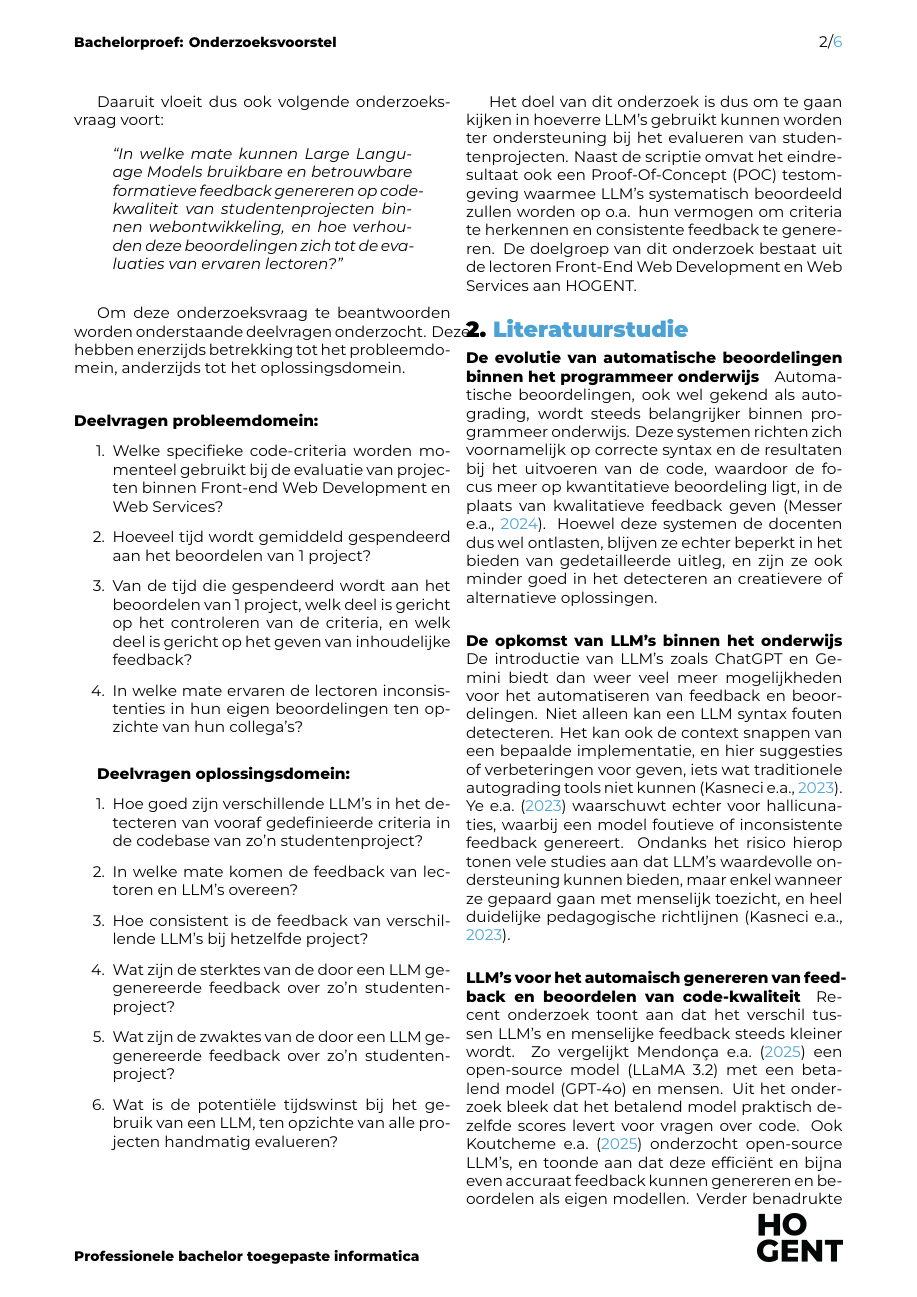
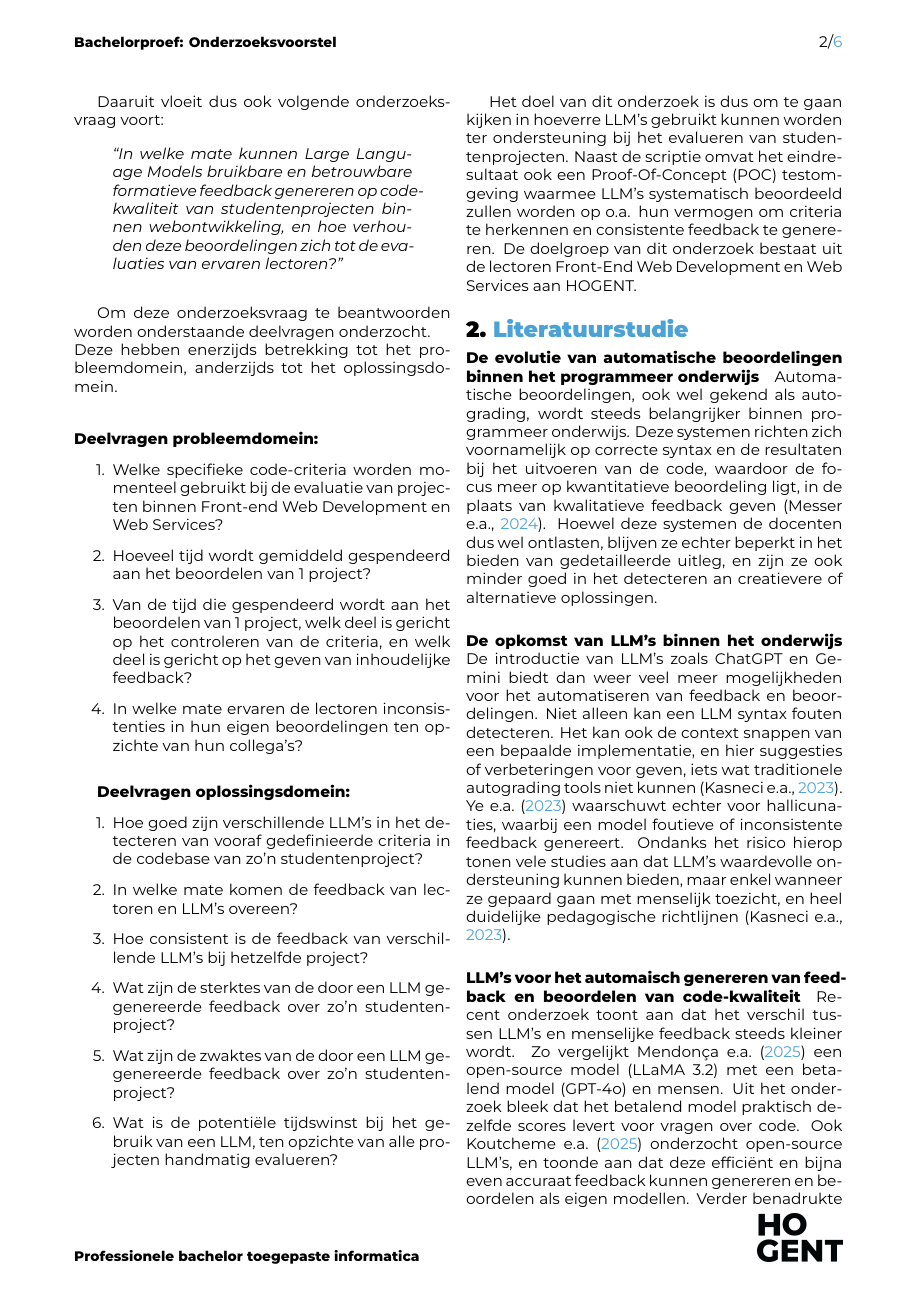
Before and after one commit to milandhondt/Bachelorproef-25-26-MD, a LaTeX document (voorstel/DhondtMilan-BPvoorstel.tex, which reads voorstel/voorstel-inhoud.tex): page 2 of 6. Compiled offline with XeLaTeX.

Commit message:
newline voor opmaak fix

```diff
--- a/voorstel/voorstel-inhoud.tex
+++ b/voorstel/voorstel-inhoud.tex
@@ -24,7 +24,7 @@ Daaruit vloeit dus ook volgende onderzoeksvraag voort:
 
 \vspace{1em}
 
-Om deze onderzoeksvraag te beantwoorden worden onderstaande deelvragen onderzocht. Deze hebben enerzijds betrekking tot het probleemdomein, anderzijds tot het oplossingsdomein.
+Om deze onderzoeksvraag te beantwoorden worden onderstaande deelvragen onderzocht. \newline Deze hebben enerzijds betrekking tot het probleemdomein, anderzijds tot het oplossingsdomein.
 
 \vspace{1em}
 
```
